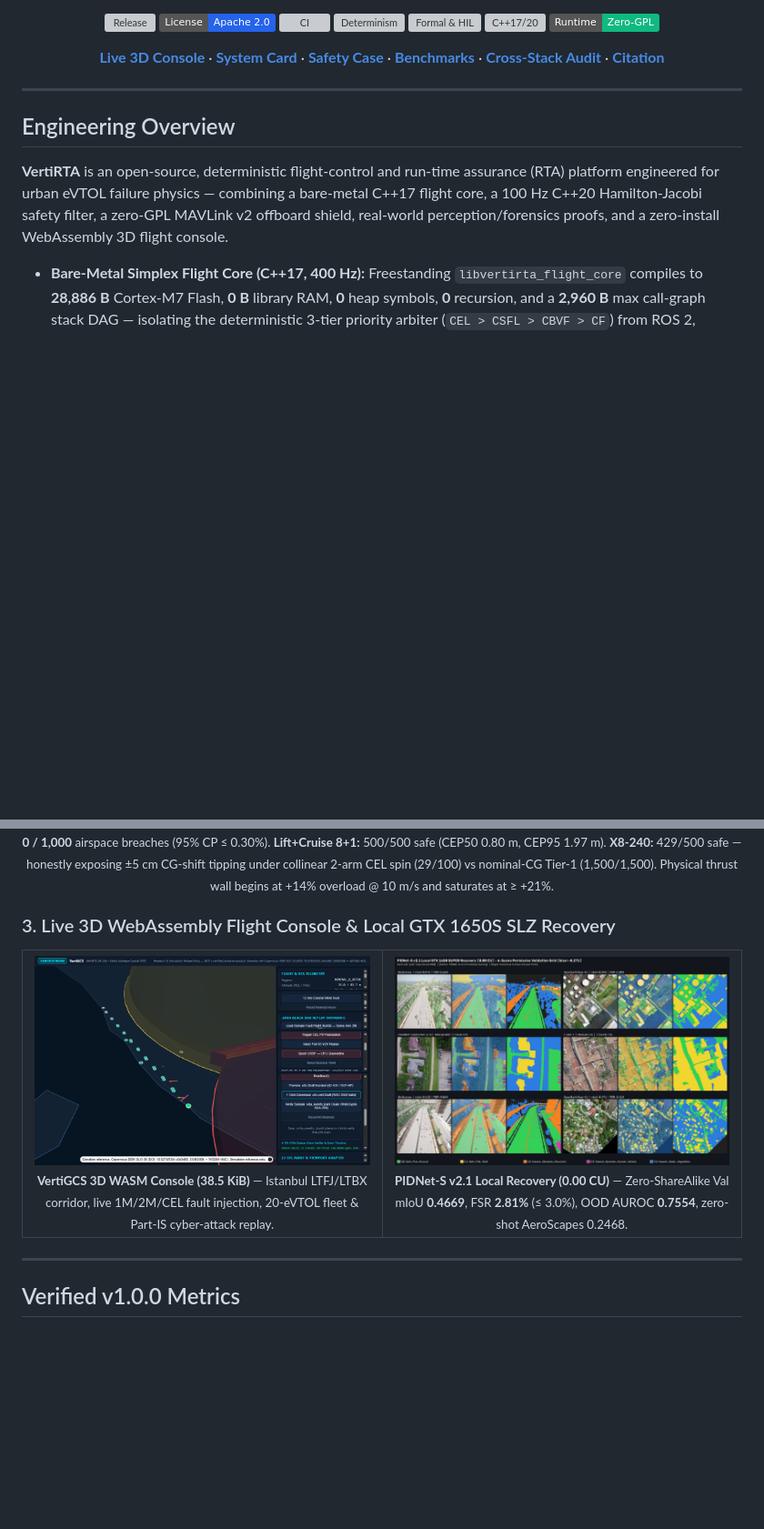
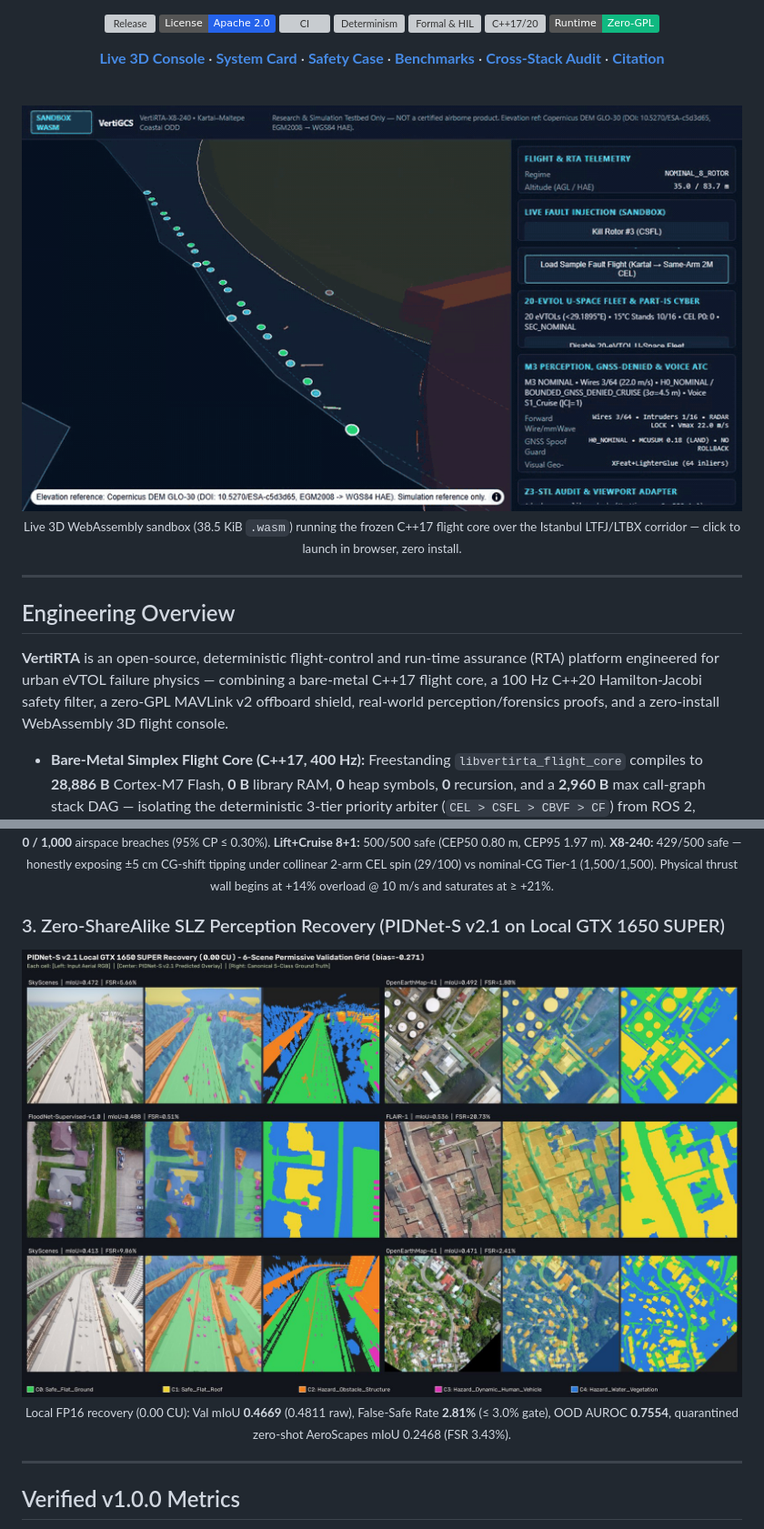
Before and after one commit to fahrifurkansagir/VertiRTA, a Markdown page: README.md, 2 parts joined by grey strips. Shown at 91% size. Rendered like a GitHub page; pictures changed too: docs/assets/vertirta_vertigcs_hero.gif (added); badges without logos; blank space fills up the shorter version; grey boxes are pictures that could not be loaded.

Commit message:
docs(readme): replace presentation video with zero-chrome 6.5s live 3D VertiGCS hero GIF
Signed-off-by: Fahri Furkan Sagir <151861238+fahrifurkansagir@users.noreply.github.com>

```diff
--- a/README.md
+++ b/README.md
@@ -20,6 +20,14 @@
 [**Cross-Stack Audit**](docs/research/CROSS_BENCHMARK_AUDIT_v1.md) ·
 [**Citation**](#citation)
 
+<br>
+
+<a href="https://fahrifurkansagir.github.io/VertiRTA/">
+  <img src="docs/assets/vertirta_vertigcs_hero.gif" width="840" alt="VertiRTA Live 3D WebAssembly Flight Core, 20-eVTOL U-Space & Part-IS Cyber Sandbox">
+</a>
+
+<sub>Live 3D WebAssembly sandbox (38.5 KiB <code>.wasm</code>) running the frozen C++17 flight core over the Istanbul LTFJ/LTBX corridor — click to launch in browser, zero install.</sub>
+
 </div>
 
 ---
@@ -53,24 +59,12 @@
   <p><sub><strong>0 / 1,000</strong> airspace breaches (95% CP ≤ 0.30%). <strong>Lift+Cruise 8+1:</strong> 500/500 safe (CEP50 0.80 m, CEP95 1.97 m). <strong>X8-240:</strong> 429/500 safe — honestly exposing ±5 cm CG-shift tipping under collinear 2-arm CEL spin (29/100) vs nominal-CG Tier-1 (1,500/1,500). Physical thrust wall begins at +14% overload @ 10 m/s and saturates at ≥ +21%.</sub></p>
 </div>
 
-### 3. Live 3D WebAssembly Flight Console & Local GTX 1650S SLZ Recovery
+### 3. Zero-ShareAlike SLZ Perception Recovery (PIDNet-S v2.1 on Local GTX 1650 SUPER)
 
-<table width="100%">
-  <tr>
-    <td width="50%" align="center" valign="top">
-      <a href="https://fahrifurkansagir.github.io/VertiRTA/">
-        <img src="docs/assets/vertirta_vertigcs_live_3d.png" width="100%" alt="Live VertiGCS 3D WebAssembly Console">
-      </a>
-      <br>
-      <sub><strong>VertiGCS 3D WASM Console (38.5 KiB)</strong> — Istanbul LTFJ/LTBX corridor, live 1M/2M/CEL fault injection, 20-eVTOL fleet & Part-IS cyber-attack replay.</sub>
-    </td>
-    <td width="50%" align="center" valign="top">
-      <img src="docs/assets/vertirta_pidnet_v21_slz_grid.jpg" width="100%" alt="PIDNet-S v2.1 6-Scene Validation Grid">
-      <br>
-      <sub><strong>PIDNet-S v2.1 Local Recovery (0.00 CU)</strong> — Zero-ShareAlike Val mIoU <strong>0.4669</strong>, FSR <strong>2.81%</strong> (≤ 3.0%), OOD AUROC <strong>0.7554</strong>, zero-shot AeroScapes 0.2468.</sub>
-    </td>
-  </tr>
-</table>
+<div align="center">
+  <img src="docs/assets/vertirta_pidnet_v21_slz_grid.jpg" width="840" alt="PIDNet-S v2.1 6-Scene Permissive Validation Grid">
+  <p><sub>Local FP16 recovery (0.00 CU): Val mIoU <strong>0.4669</strong> (0.4811 raw), False-Safe Rate <strong>2.81%</strong> (≤ 3.0% gate), OOD AUROC <strong>0.7554</strong>, quarantined zero-shot AeroScapes mIoU 0.2468 (FSR 3.43%).</sub></p>
+</div>
 
 ---
 
```
Also changed, not shown: other parts of README.md (+0 -2 lines).
